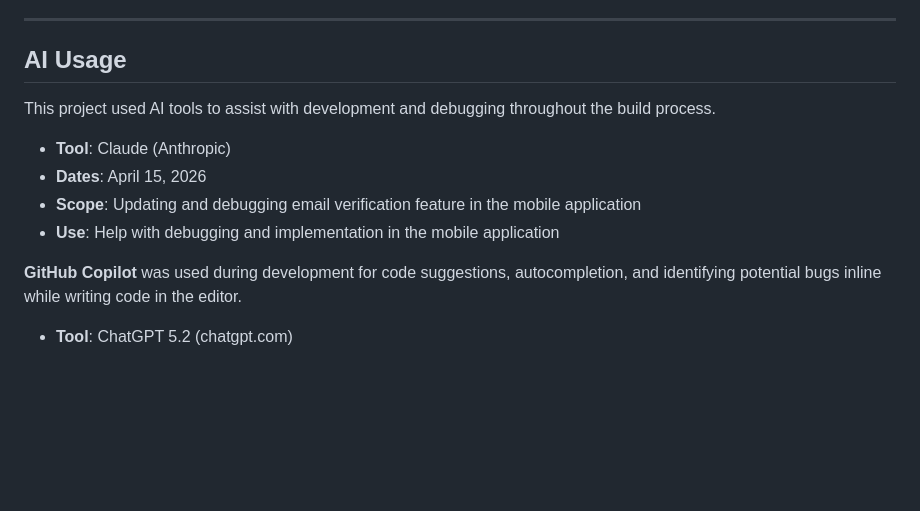
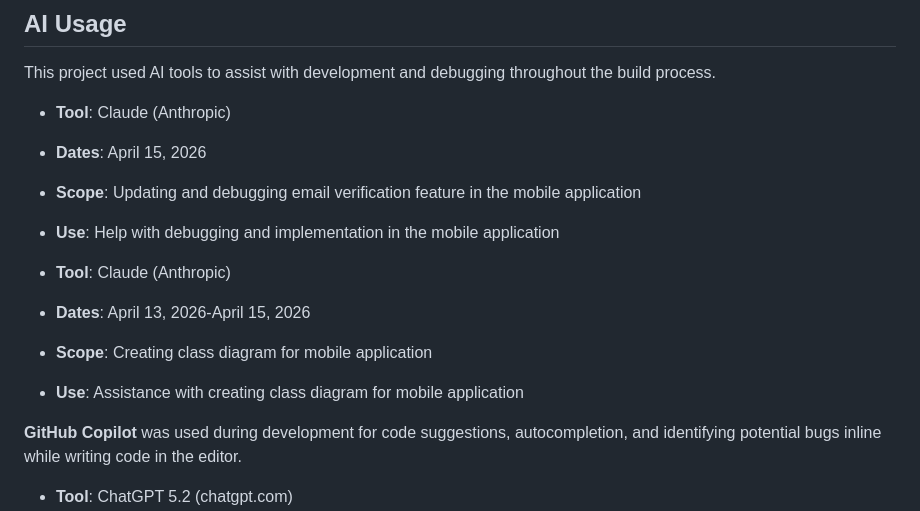
Before and after one commit to jarielys-cg/largeproject20, a Markdown page: README.md, the part around the change. Rendered like a GitHub page; blank space fills up the shorter version.

```diff
--- a/README.md
+++ b/README.md
@@ -127,6 +127,11 @@ This project used AI tools to assist with development and debugging throughout t
 - **Use**: Help with debugging and implementation in the mobile application
 
 
+- **Tool**: Claude (Anthropic)
+- **Dates**: April 13, 2026-April 15, 2026
+- **Scope**: Creating class diagram for mobile application
+- **Use**: Assistance with creating class diagram for mobile application
+
 
 **GitHub Copilot** was used during development for code suggestions, autocompletion, and identifying potential bugs inline while writing code in the editor.
 
```
